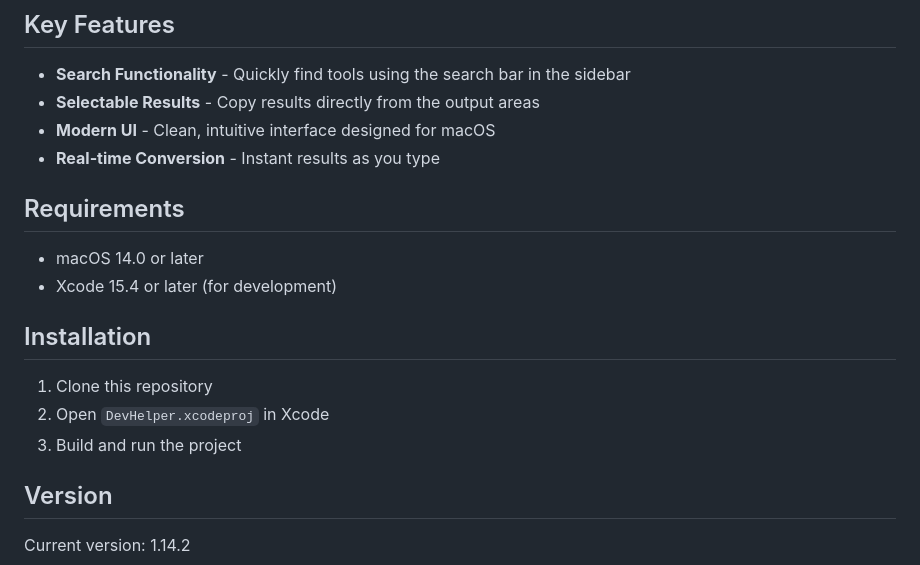
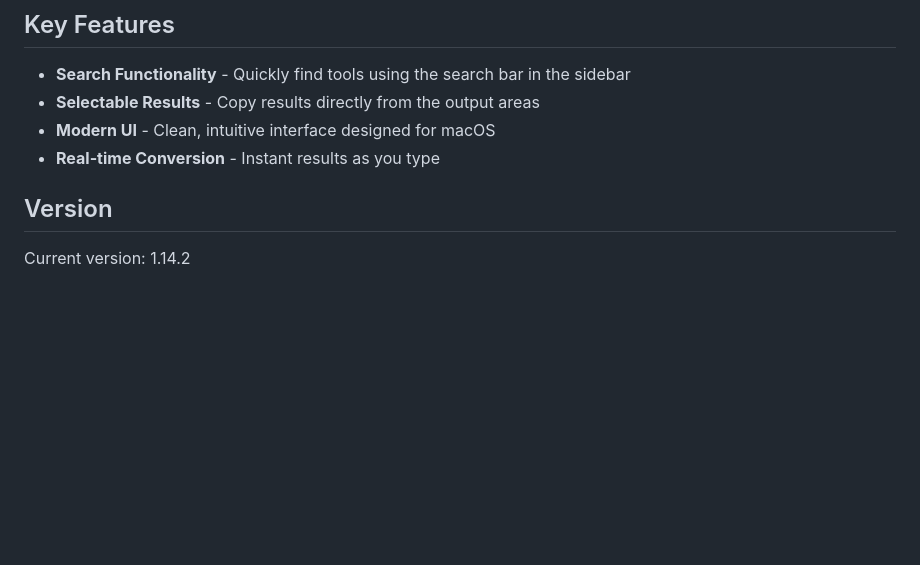
Before and after one commit to hengfeiyang/devutilities, a Markdown page: README.md, the part around the change. Drawn GitHub-style; blank space fills up the shorter version.

Commit message:
updata readme #4

```diff
--- a/README.md
+++ b/README.md
@@ -29,17 +29,6 @@ A native macOS application for developers, containing 16 essential tools commonl
 - **Selectable Results** - Copy results directly from the output areas
 - **Modern UI** - Clean, intuitive interface designed for macOS
 - **Real-time Conversion** - Instant results as you type
-
-## Requirements
-
-- macOS 14.0 or later
-- Xcode 15.4 or later (for development)
-
-## Installation
-
-1. Clone this repository
-2. Open `DevHelper.xcodeproj` in Xcode
-3. Build and run the project
 
 ## Version
 
```
